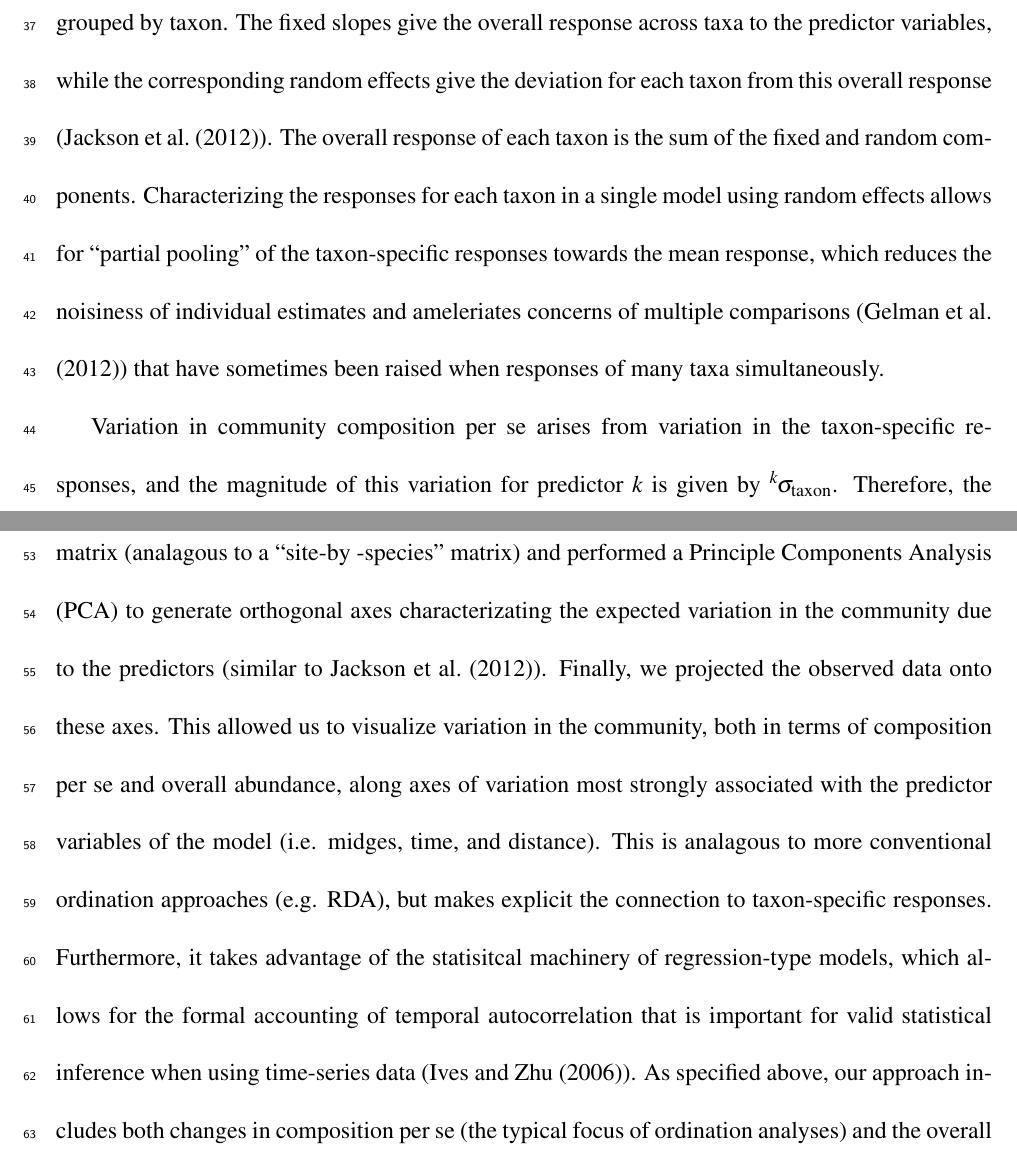
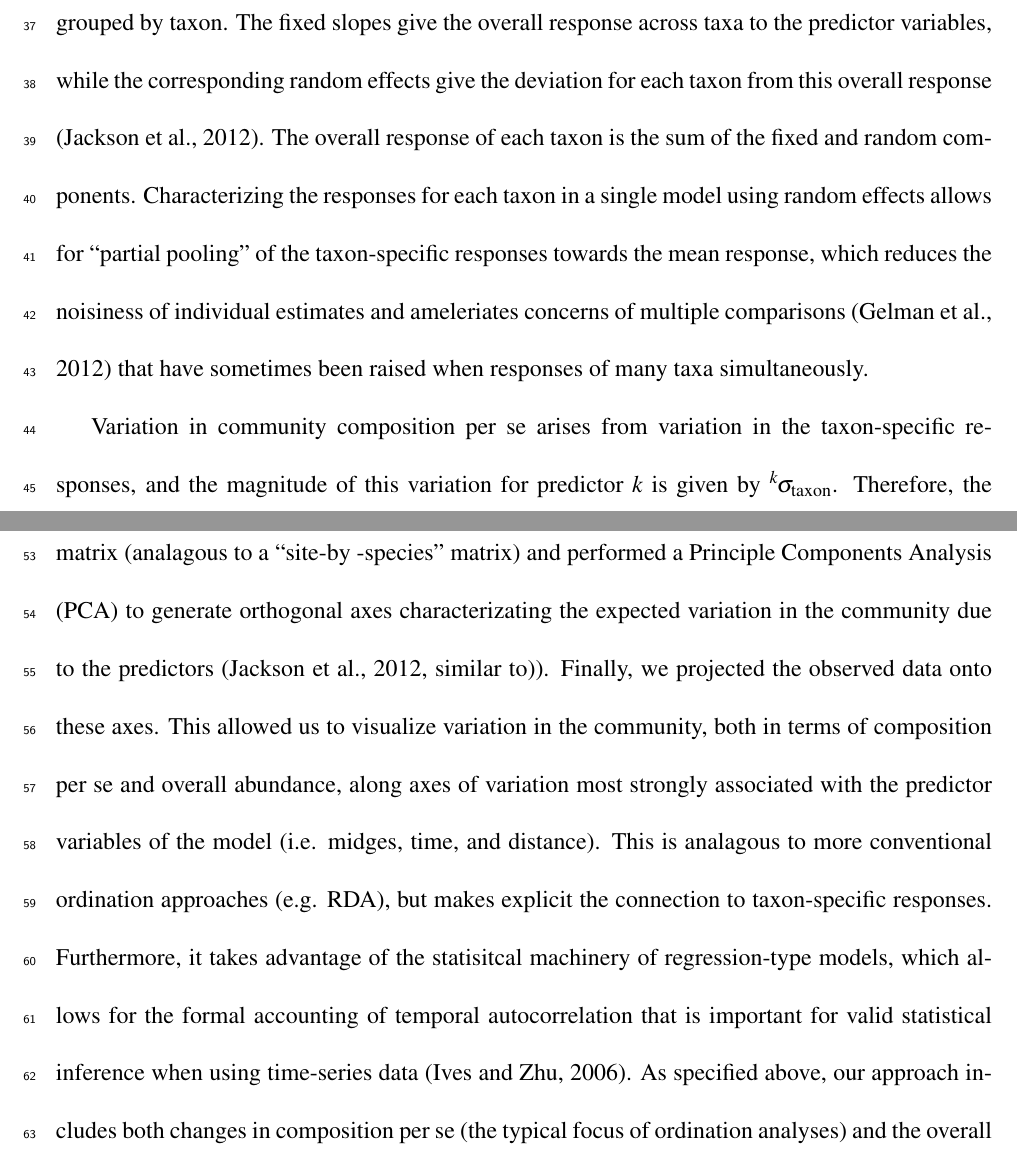
Before and after one commit to lucasnell/trans_trends, a LaTeX document (ms/__ms.tex, which reads ms/02-methods.tex): two parts of pages 4 and 5 of 10, joined at a grey line, cut so that both start at the same text. Compiled offline with pdfLaTeX.

Commit message:
Updated citation method to conform with README instr. (does not work)

```diff
--- a/ms/02-methods.tex
+++ b/ms/02-methods.tex
@@ -113,12 +113,12 @@ grouped by taxon, transect (notated ``trans"), and plot, and random slopes for m
 time, and distance grouped by taxon.
 The fixed slopes give the overall response across taxa to the predictor variables,
 while the corresponding random effects give the deviation for each taxon from
-this overall response (\cite{Jackson2012}).
+this overall response \citep{Jackson2012}.
 The overall response of each taxon is the sum of the fixed and random components.
 Characterizing the responses for each taxon in a single model using random effects
 allows for ``partial pooling" of the taxon-specific responses towards the mean response,
 which reduces the noisiness of individual estimates and ameleriates concerns of
-multiple comparisons (\cite{Gelman2012}) that have sometimes been raised
+multiple comparisons \citep{Gelman2012} that have sometimes been raised
 when responses of many taxa simultaneously.
 
 Variation in community composition per se arises from variation in the taxon-specific
@@ -142,7 +142,7 @@ by transect and plot. We then converted these predicted values into a
 ``replicate-by-taxon" matrix (analagous to a ``site-by
 -species" matrix) and performed a Principle Components Analysis (PCA) to
 generate orthogonal axes characterizating the expected
-variation in the community due to the predictors (similar to \cite{Jackson2012}).
+variation in the community due to the predictors \citep[similar to]{Jackson2012}).
 Finally, we projected the observed data onto these axes.
 This allowed us to visualize variation in the community, both in terms of
 composition per se and overall abundance, along axes of variation most
@@ -153,7 +153,7 @@ but makes explicit the connection to taxon-specific responses.
 Furthermore, it takes advantage  of the statisitcal machinery of
 regression-type models, which allows for the formal accounting of temporal
 autocorrelation that is important for valid statistical inference when using
-time-series data (\cite{Ives2006}).
+time-series data \citep{Ives2006}.
 As specified above, our approach includes both changes in composition per se
 (the typical focus of ordination analyses) and the overall community response.
 This is a strength, as it is difficult to assess the relevance of variation in
```
Also changed, not shown: ms/02-methods.tex (12 more changed lines).
